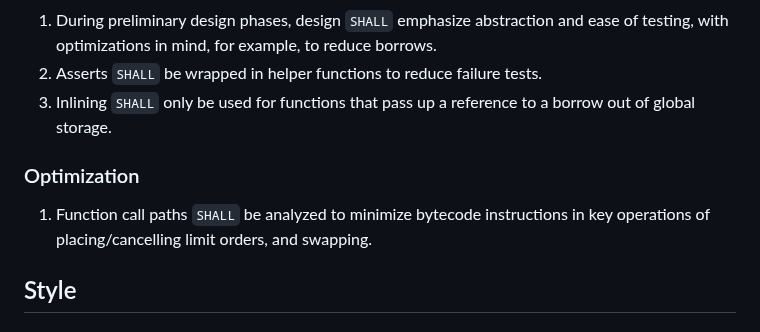
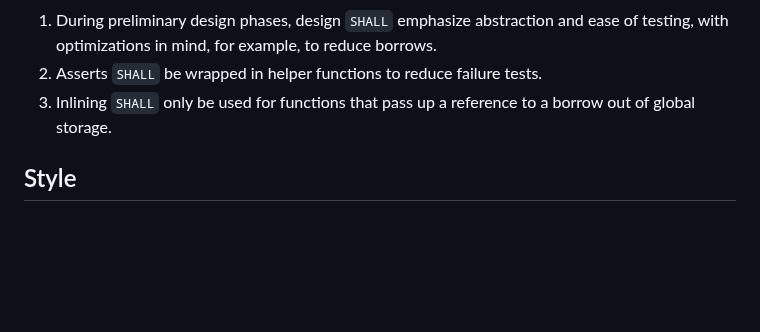
Before and after one commit to econia-labs/emojicoin-dot-fun, a Markdown page: CONTRIBUTING.md, the part around the change. GitHub-like rendering; blank space fills up the shorter version.

Commit message:
Remove erroneous reference to limit orders

```diff
--- a/CONTRIBUTING.md
+++ b/CONTRIBUTING.md
@@ -62,11 +62,6 @@ results in the comment being marked as resolved.
 1. Inlining `SHALL` only be used for functions that pass up a reference to a
    borrow out of global storage.
 
-### Optimization
-
-1. Function call paths `SHALL` be analyzed to minimize bytecode instructions in
-   key operations of placing/cancelling limit orders, and swapping.
-
 ## Style
 
 ### General
```
